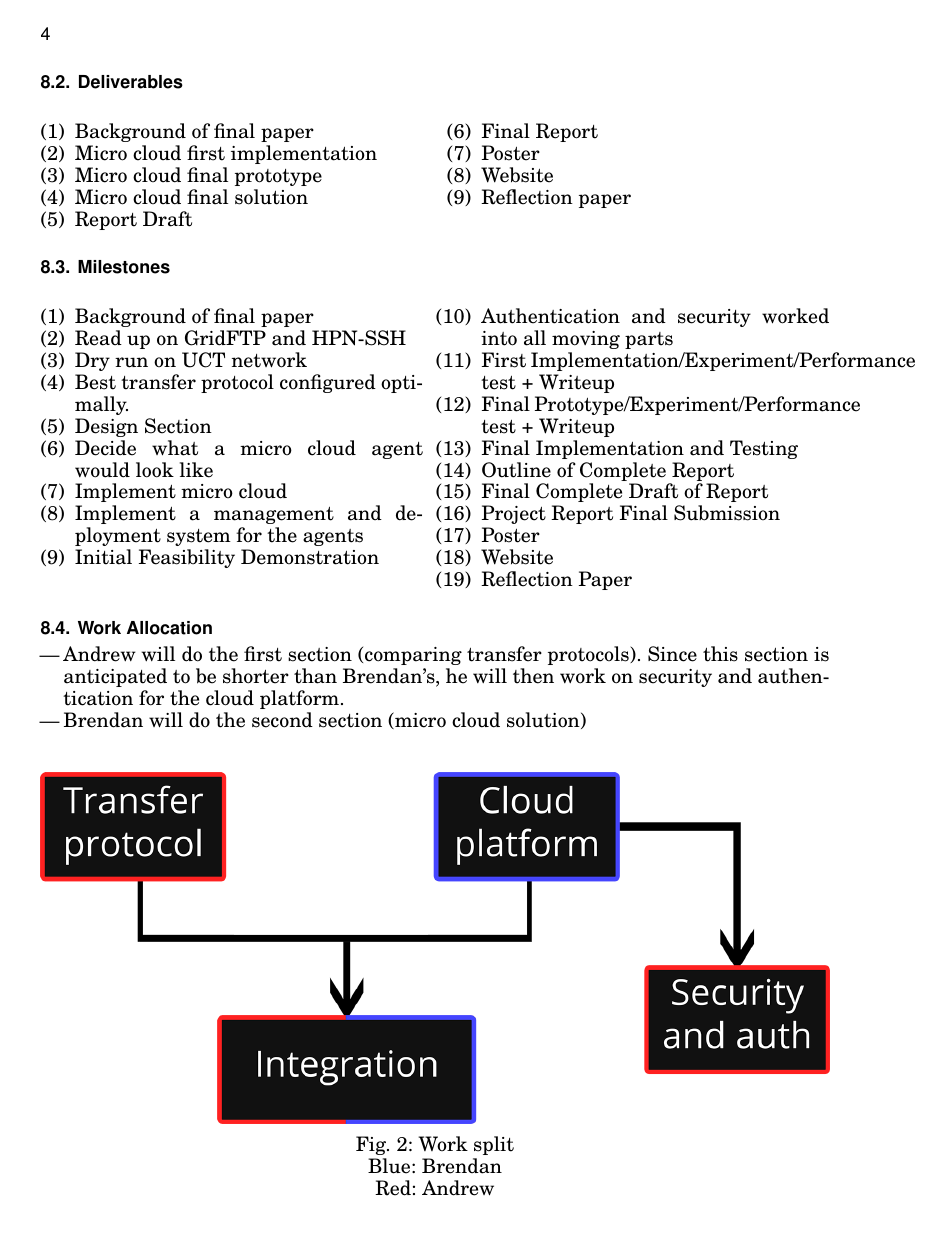
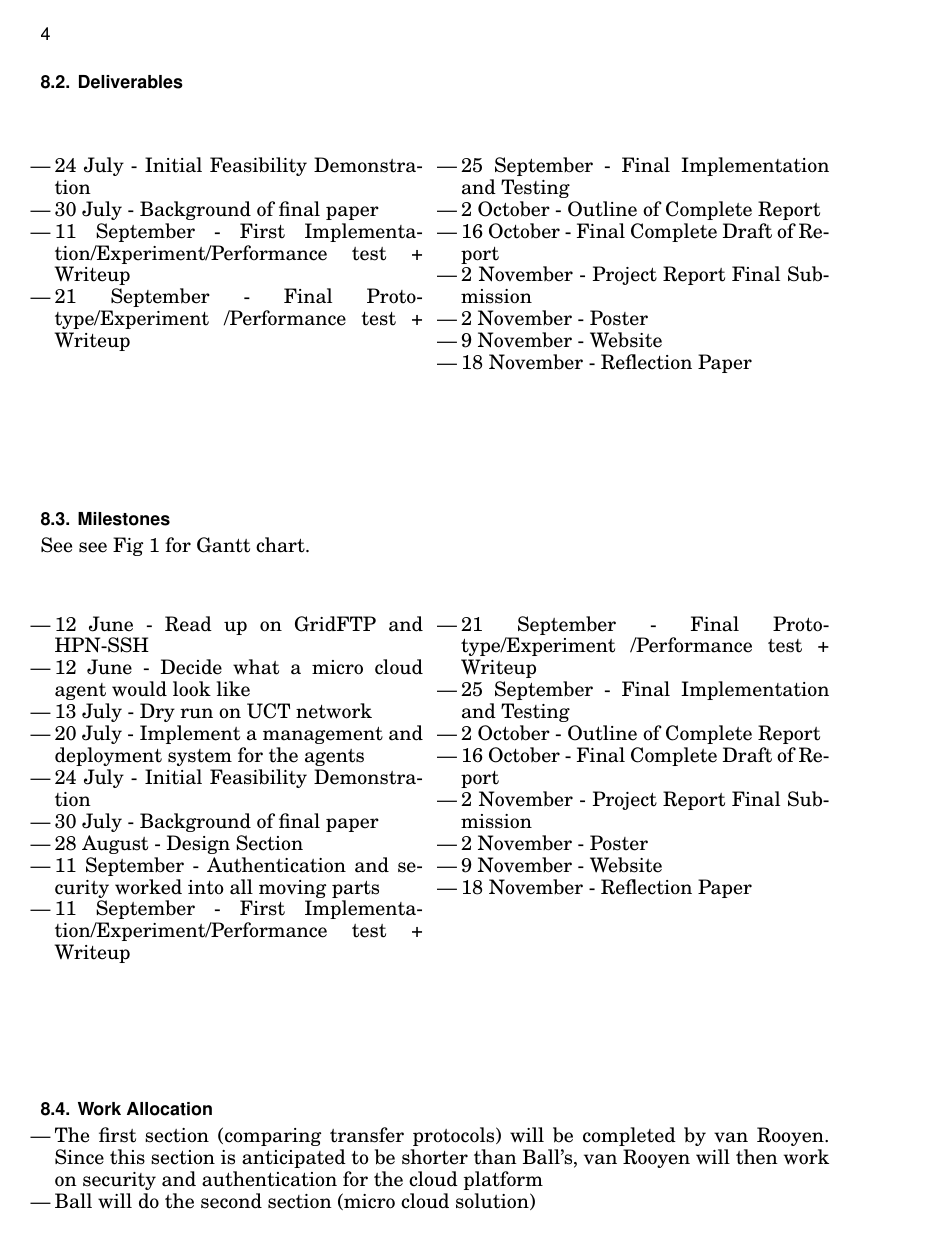
Before and after one commit to rsignell-usgs/bigbinf, a LaTeX paper (proposal.tex): page 4 of 5 before the commit and page 4 of 7 after it. Compiled offline with pdfLaTeX.

Commit message:
updated proposal from feedback

```diff
--- a/proposal.tex
+++ b/proposal.tex
@@ -15,6 +15,7 @@
 \usepackage{caption}
 \usepackage{multicol}
 \usepackage{float}
+\usepackage{rotating}
 \renewcommand{\arraystretch}{1.5}
 
 % Document starts
@@ -118,52 +126,55 @@ Work in this area includes Cloud BioLinux, which is a community driven project f
 \subsection{Deliverables}
+\vspace*{-40pt}
 \begin{multicols}{2}
-\begin{enumerate}
-\item Background of final paper
-\item Micro cloud first implementation
-\item Micro cloud final prototype
-\item Micro cloud final solution
-\item Report Draft
-\item Final Report
-\item Poster
-\item Website
-\item Reflection paper
-\end{enumerate}
+\begin{itemize}
+	\item 24 July - Initial Feasibility Demonstration
+	\item 30 July - Background of final paper
+	\item 11 September - First Implementation/Experiment/Performance test + Writeup
+	\item 21 September - Final Prototype/Experiment /Performance test + Writeup
+	\item 25 September - Final Implementation and Testing
+	\item 2 October - Outline of Complete Report
+	\item 16 October - Final Complete Draft of Report
+	\item 2 November - Project Report Final Submission
+	\item 2 November - Poster
+	\item 9 November - Website
+	\item 18 November - Reflection Paper
+\end{itemize}
 \end{multicols}
 
 \subsection{Milestones}
+See see Fig \ref{fig:gantt} for Gantt chart.
+\vspace*{-40pt}
 \begin{multicols}{2}
-\begin{enumerate}
-\item Background of final paper
-\item Read up on GridFTP and HPN-SSH
-\item Dry run on UCT network
-\item Best transfer protocol configured optimally.
-\item Design Section
-\item Decide what a micro cloud agent would look like
-\item Implement micro cloud
-\item Implement a management and deployment system for the agents
-\item Initial Feasibility Demonstration
-\item Authentication and security worked into all moving parts
-\item First Implementation/Experiment/Performance test + Writeup
-\item Final Prototype/Experiment/Performance test + Writeup
-\item Final Implementation and Testing
-\item Outline of Complete Report
-\item Final Complete Draft of Report
-\item Project Report Final Submission
-\item Poster
-\item Website
-\item Reflection Paper
-\end{enumerate}
+\begin{itemize}
+	\item 12 June - Read up on GridFTP and HPN-SSH
+	\item 12 June - Decide what a micro cloud agent would look like
+	\item 13 July - Dry run on UCT network
+	\item 20 July - Implement a management and deployment system for the agents
+	\item 24 July - Initial Feasibility Demonstration
+	\item 30 July - Background of final paper
+	\item 28 August - Design Section
+	\item 11 September - Authentication and security worked into all moving parts
+	\item 11 September - First Implementation/Experiment/Performance test + Writeup
+	\item 21 September - Final Prototype/Experiment /Performance test + Writeup
+	\item 25 September - Final Implementation and Testing
+	\item 2 October - Outline of Complete Report
+	\item 16 October - Final Complete Draft of Report
+	\item 2 November - Project Report Final Submission
+	\item 2 November - Poster
+	\item 9 November - Website
+	\item 18 November - Reflection Paper
+\end{itemize}
 \end{multicols}
 
 \subsection{Work Allocation}
 \begin{itemize}
-\item Andrew will do the first section (comparing transfer protocols). Since this section is anticipated to be shorter than Brendan’s, he will then work on security and authentication for the cloud platform.
-\item Brendan will do the second section (micro cloud solution)
+\item The first section (comparing transfer protocols) will be completed by van Rooyen. Since this section is anticipated to be shorter than Ball’s, van Rooyen will then work on security and authentication for the cloud platform
+\item Ball will do the second section (micro cloud solution)
 \end{itemize}
 
 \begin{figure}[H]
 	\centering
 	\includegraphics[width=1\textwidth]{work_split.png}
-	\caption{Work split\\Blue: Brendan\\Red: Andrew}
+	\caption{Work split\\Blue: Ball\\Red: van Rooyen}
 	\label{fig:work_split}
 \end{figure}
```
Also changed, not shown: ref.bib (+36 -0 lines), proposal.pdf, proposal.tex (35 more changed lines).
